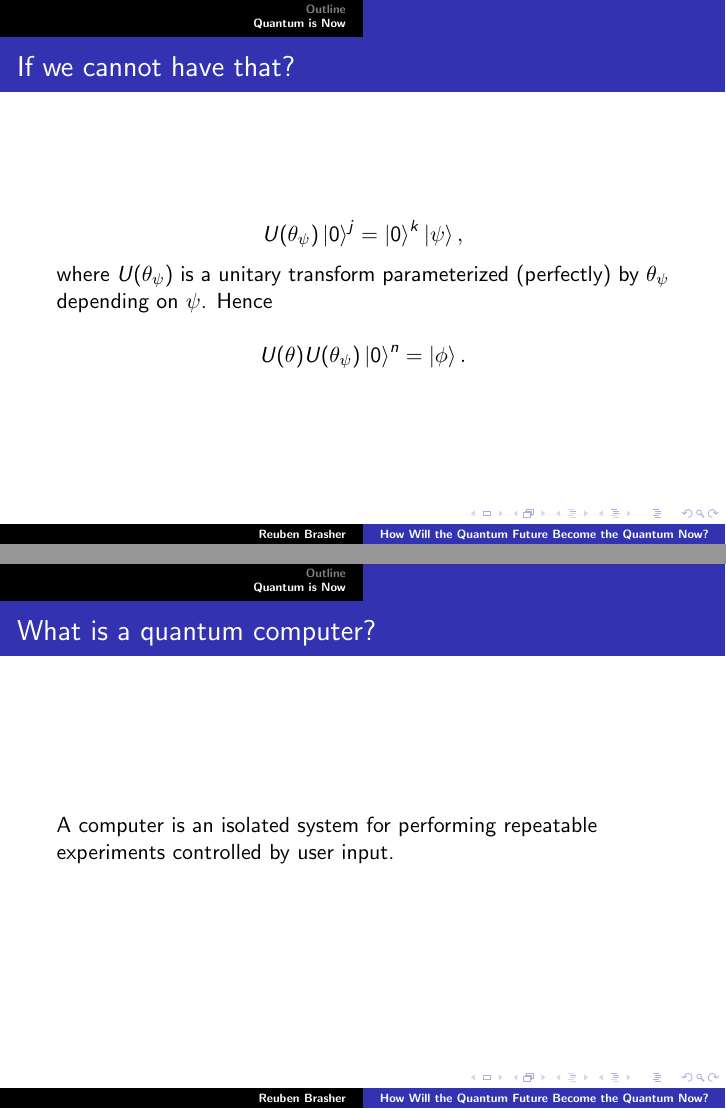
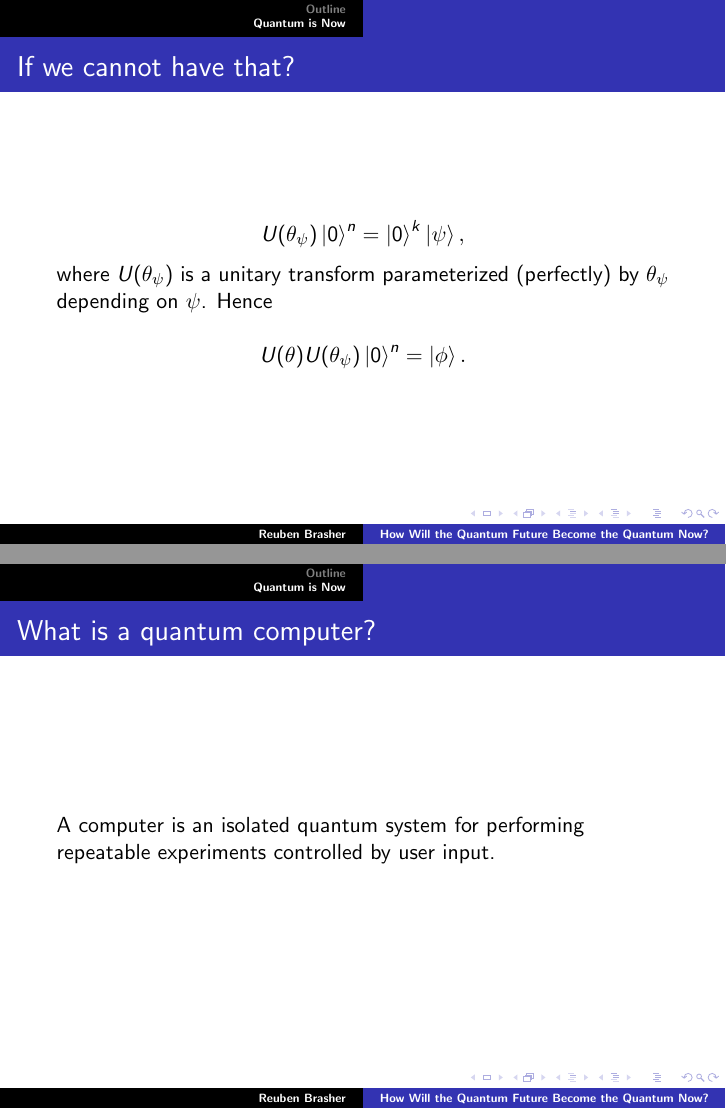
Before and after one commit to newexo/alphafold-bibliography, LaTeX slides (latex/quantum_future.tex): pages 4 and 7 of 13, joined at a grey line. Compiled offline with pdfLaTeX.

Commit message:
Fix typos

```diff
--- a/latex/quantum_future.tex
+++ b/latex/quantum_future.tex
@@ -40,7 +40,7 @@
 {
    \frametitle{If we cannot have that?}
 
-   $$U(\theta_\psi) \ket{0}^j = \ket{0}^k \ket{\psi},$$
+   $$U(\theta_\psi) \ket{0}^n = \ket{0}^k \ket{\psi},$$
 
    where $U(\theta_\psi)$ is a unitary transform parameterized (perfectly) by $\theta_\psi$ depending on $\psi$. Hence
 
@@ -67,7 +67,7 @@
 {
    \frametitle{What is a quantum computer?}
 
-   A computer is an isolated system for performing repeatable experiments controlled by user input.
+   A computer is an isolated quantum system for performing repeatable experiments controlled by user input.
 }
 
 \frame
```
Also changed, not shown: latex/quantum_future.tex (11 more changed lines).
